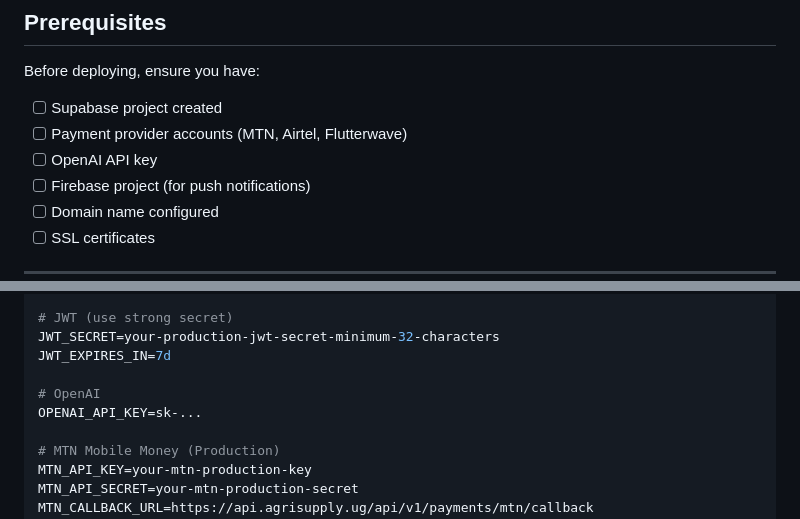
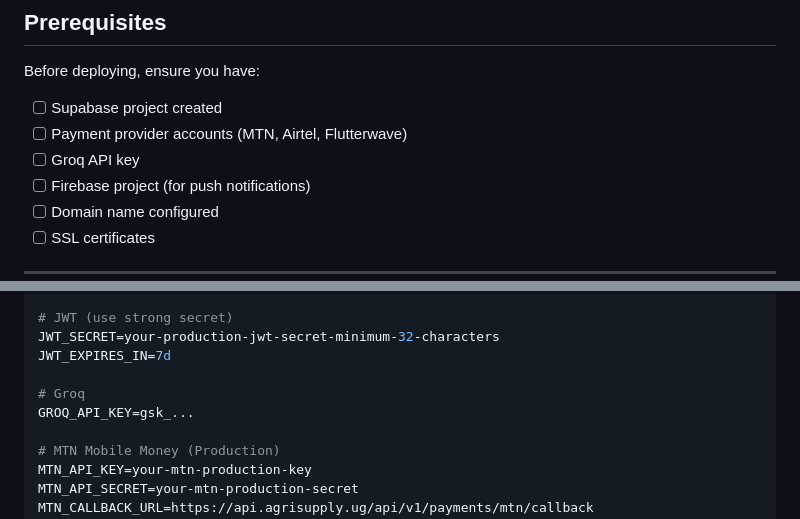
Before and after one commit to Marcelofury/AgriSupply-Farm-Connect-System, a Markdown page: docs/deployment.md, 2 parts joined by grey strips. Rendered like a GitHub page.

Commit message:
Update deployment documentation

```diff
--- a/docs/deployment.md
+++ b/docs/deployment.md
@@ -20,7 +20,7 @@ Before deploying, ensure you have:
 
 - [ ] Supabase project created
 - [ ] Payment provider accounts (MTN, Airtel, Flutterwave)
-- [ ] OpenAI API key
+- [ ] Groq API key
 - [ ] Firebase project (for push notifications)
 - [ ] Domain name configured
 - [ ] SSL certificates
@@ -312,8 +312,8 @@ SUPABASE_SERVICE_ROLE_KEY=eyJ...
 JWT_SECRET=your-production-jwt-secret-minimum-32-characters
 JWT_EXPIRES_IN=7d
 
-# OpenAI
-OPENAI_API_KEY=sk-...
+# Groq
+GROQ_API_KEY=gsk_...
 
 # MTN Mobile Money (Production)
 MTN_API_KEY=your-mtn-production-key
```
